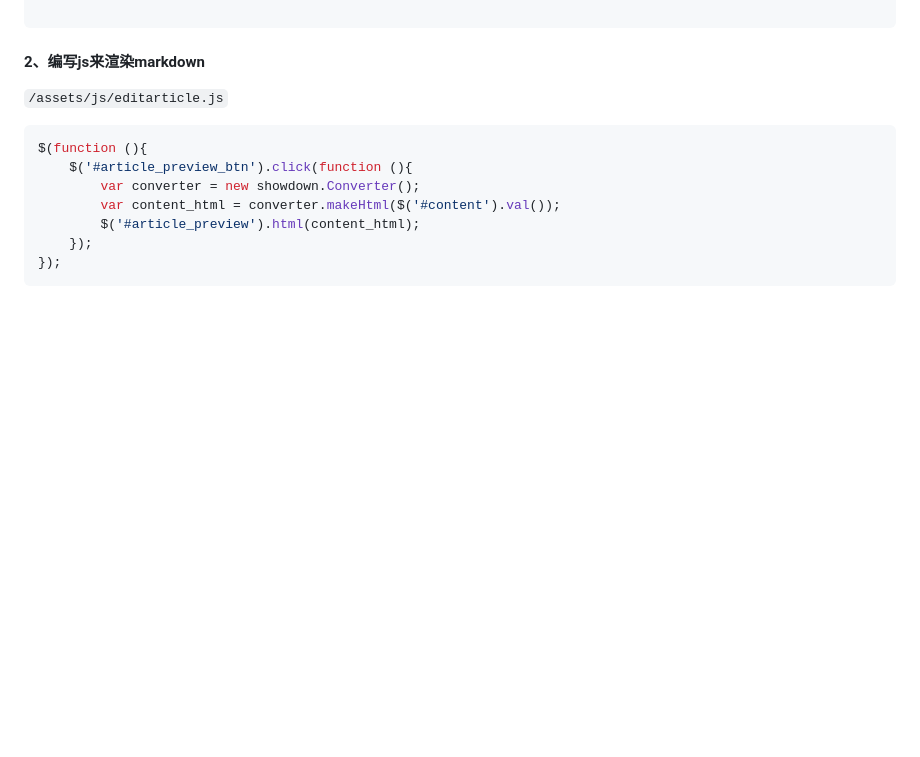
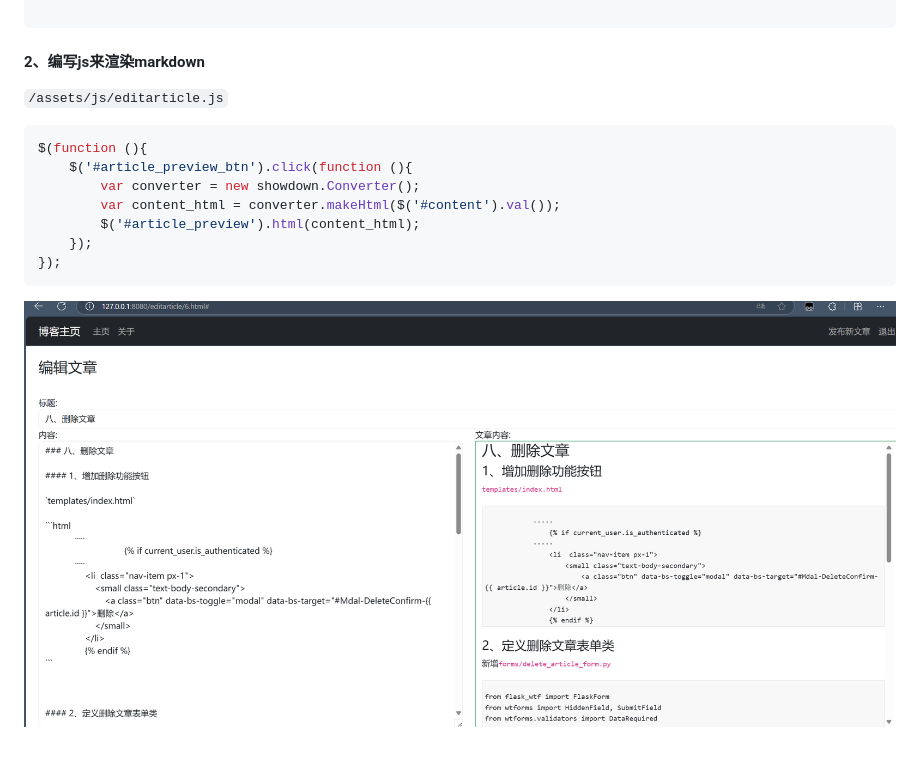
Before and after one commit to hu0701/flask-bootstrap, a Markdown page: README.md, the part around the change. GitHub-like rendering; pictures changed too: image/image-20250310200113170.png (added); blank space fills up the shorter version.

Commit message:
添加编辑时预览文章修改图

````diff
--- a/README.md
+++ b/README.md
@@ -1033,3 +1033,5 @@ $(function (){
     });
 });
 ```
+
+![image-20250310200113170](image/image-20250310200113170.png)
````
